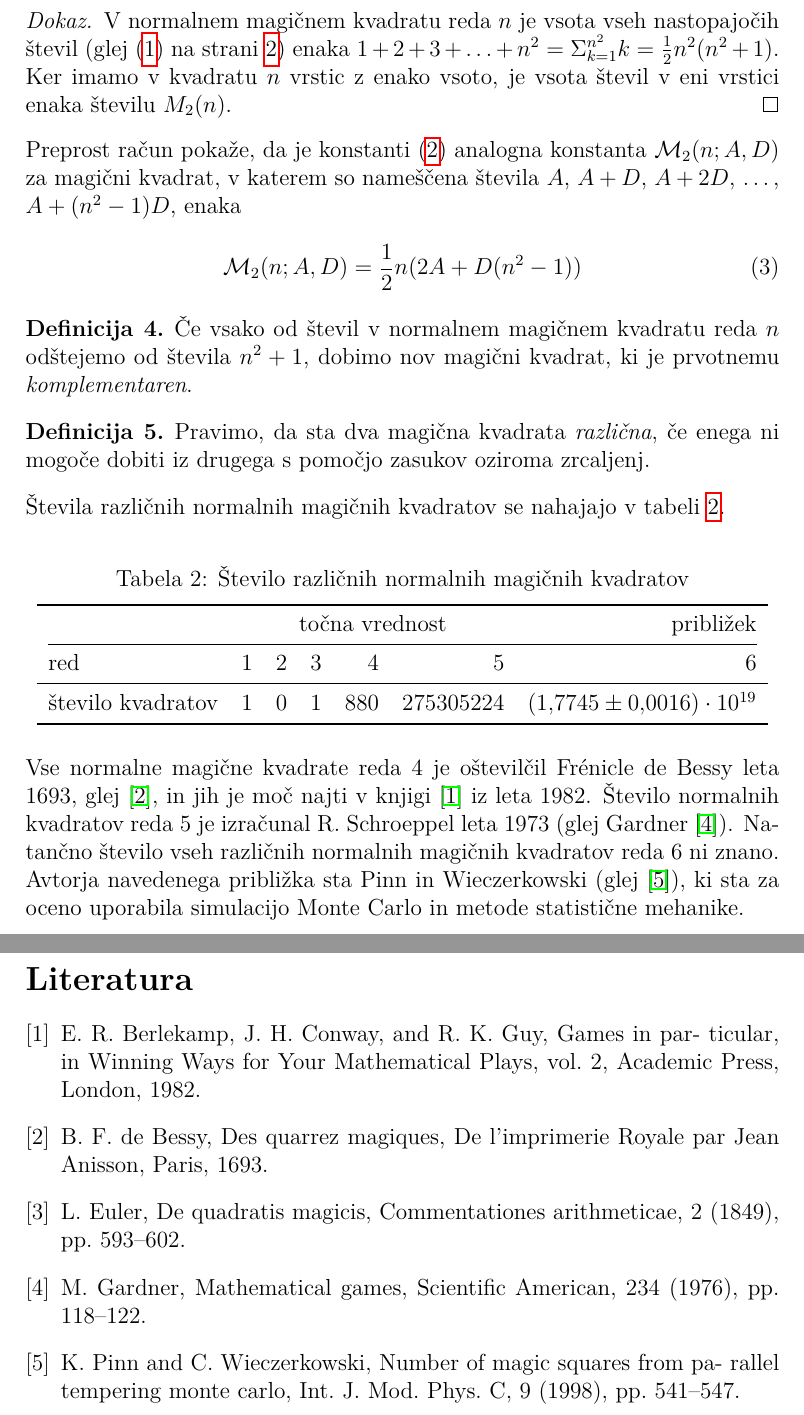
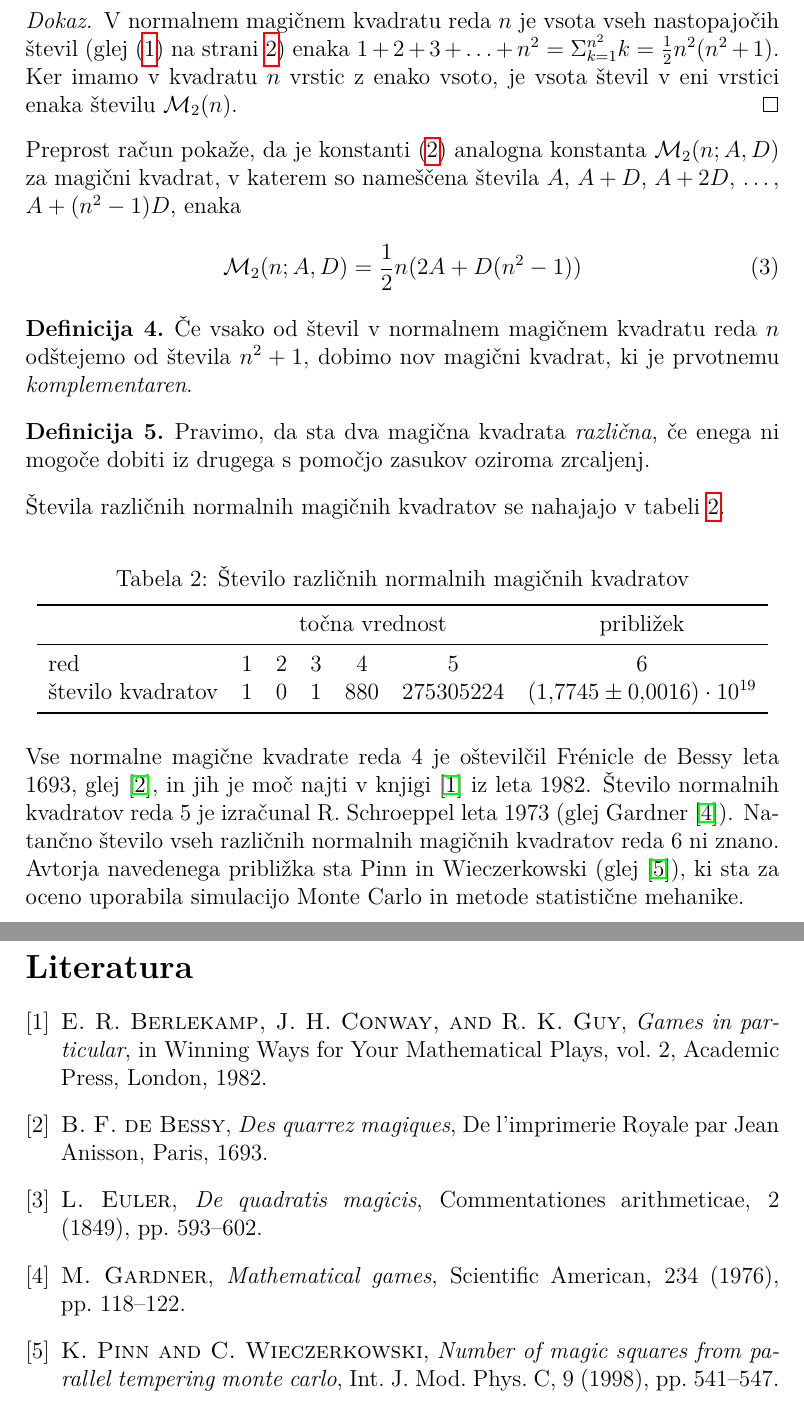
Before and after one commit to gasperpiskar/Gasper-Piskar, a LaTeX document (06-magicni-kvadrati/magic.tex): two parts of pages 4 and 5 of 5, joined at a grey line, cut so that both start at the same text. Compiled offline with pdfLaTeX.

Commit message:
popravki v tabelah in bibliografiji

```diff
--- a/06-magicni-kvadrati/magic.tex
+++ b/06-magicni-kvadrati/magic.tex
@@ -209,11 +212,11 @@ in zato kvadrat ni normalen.
    števil (glej~(\ref{definicija:1}) na strani~\pageref{definicija:1}) enaka
    \( 1 + 2 + 3 + \ldots + n^2 = \Sigma_{k=1}^{n^2} k=\frac{1}{2}n^2(n^2+1)\). Ker imamo
    v kvadratu \(n\) vrstic z enako vsoto, je vsota števil v eni vrstici
-   enaka številu \(M_2(n)\).
+   enaka številu \(\mathcal{M}_2(n)\).
 \end{proof} % sklica: eq:numbers, eq:numbers
 % Konec dokaza
 
-Preprost račun pokaže, da je konstanti~(\ref{eq:mc}) analogna konstanta
+Preprost račun pokaže, da je konstanti~\eqref{eq:mc} analogna konstanta
 \(\mathcal{M}_2(n;A,D)\) za magični kvadrat, v katerem so nameščena števila
 \(A\), \(A+D\), \(A+2D\), \ldots, \(A+(n^2-1)D\), enaka
 \begin{equation}
@@ -235,16 +238,15 @@ Preprost račun pokaže, da je konstanti~(\ref{eq:mc}) analogna konstanta
 
 Števila različnih normalnih magičnih kvadratov se nahajajo v tabeli~\ref{table:stevila}.
 
-\begin{table}[h]
+\begin{table}[!ht]
 \centering
 \caption{Število različnih normalnih magičnih kvadratov}
 \label{table:stevila}
-\begin{tabular}{lrrrrrr}
+\begin{tabular}{lcccccc}
 \toprule
 & \multicolumn{5}{c}{točna vrednost} & približek \\
-\cmidrule(lr){1-7}
+\midrule
 red & 1 & 2 & 3 & 4 & 5 & 6 \\
-\midrule
 število kvadratov & 1 & 0 & 1 & 880 & 275305224
 & $(1{,}7745 \pm 0{,}0016)\cdot 10^{19}$ \\
 \bottomrule
@@ -272,30 +274,12 @@ sta za oceno uporabila simulacijo Monte Carlo in metode statistične mehanike.
 \newpage
 
 % Tu vstavite bibliografijo
-\begin{thebibliography}{9}
 
-\bibitem{berlekamp}
-E. R. Berlekamp, J. H. Conway, and R. K. Guy, Games in par-
-ticular, in Winning Ways for Your Mathematical Plays, vol. 2, Academic
-Press, London, 1982.
 
-\bibitem{bessy}
-B. F. de Bessy, Des quarrez magiques, De l’imprimerie Royale par Jean
-Anisson, Paris, 1693.
+\bibliographystyle{siam}
+\bibliography{magic}
 
-\bibitem{euler}
-L. Euler, De quadratis magicis, Commentationes arithmeticae, 2
-(1849), pp. 593–602.
 
-\bibitem{gardner}
-M. Gardner, Mathematical games, Scientific American, 234 (1976),
-pp. 118–122.
-
-\bibitem{pinn}
-K. Pinn and C. Wieczerkowski, Number of magic squares from pa-
-rallel tempering monte carlo, Int. J. Mod. Phys. C, 9 (1998), pp. 541–547.
-
-\end{thebibliography}
 %%%%%%%%%%%%%%%%%%%%%%%%%%%%%%%%%%%%%%%%%%%%%%%%%%%%%%%%%%%%%%%%%%%%%%%%
 
 \end{document}
```
Also changed, not shown: 06-magicni-kvadrati/magic.tex (3 more changed lines).
